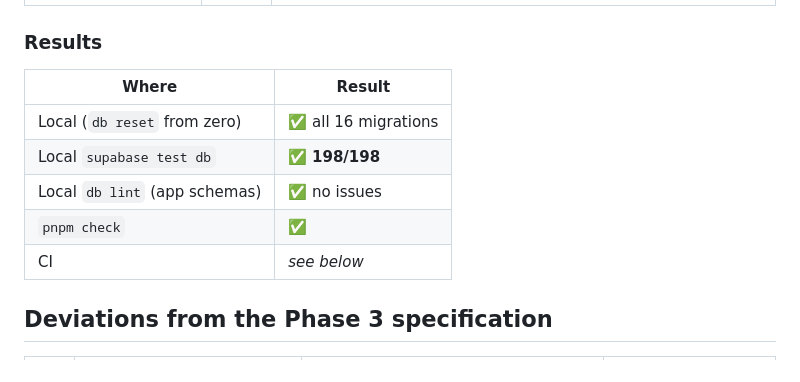
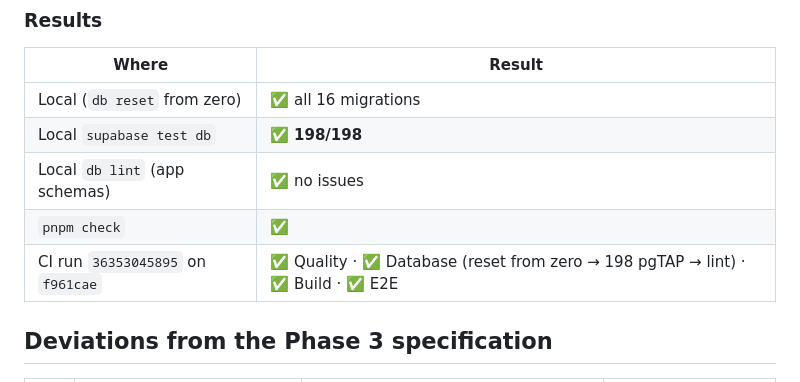
Before and after one commit to FouadH06/appname, a Markdown page: docs/milestones/M2-report.md, the part around the change. GitHub-like rendering.

Commit message:
M2: record CI results in report
Co-Authored-By: Claude Opus 5.5 <noreply@anthropic.com>

```diff
--- a/docs/milestones/M2-report.md
+++ b/docs/milestones/M2-report.md
@@ -51,7 +51,7 @@ Shared fixtures: `supabase/tests/helpers/fixtures.psql` (users, role switching,
 | Local `supabase test db` | ✅ **198/198** |
 | Local `db lint` (app schemas) | ✅ no issues |
 | `pnpm check` | ✅ |
-| CI | _see below_ |
+| CI run `36353045895` on `f961cae` | ✅ Quality · ✅ Database (reset from zero → 198 pgTAP → lint) · ✅ Build · ✅ E2E |
 
 ## Deviations from the Phase 3 specification
 
```
